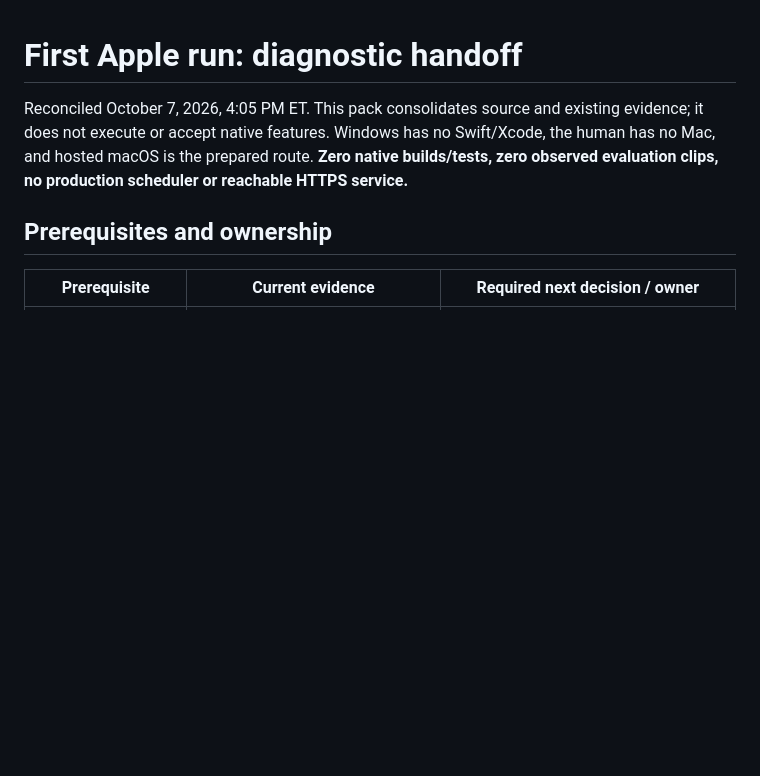
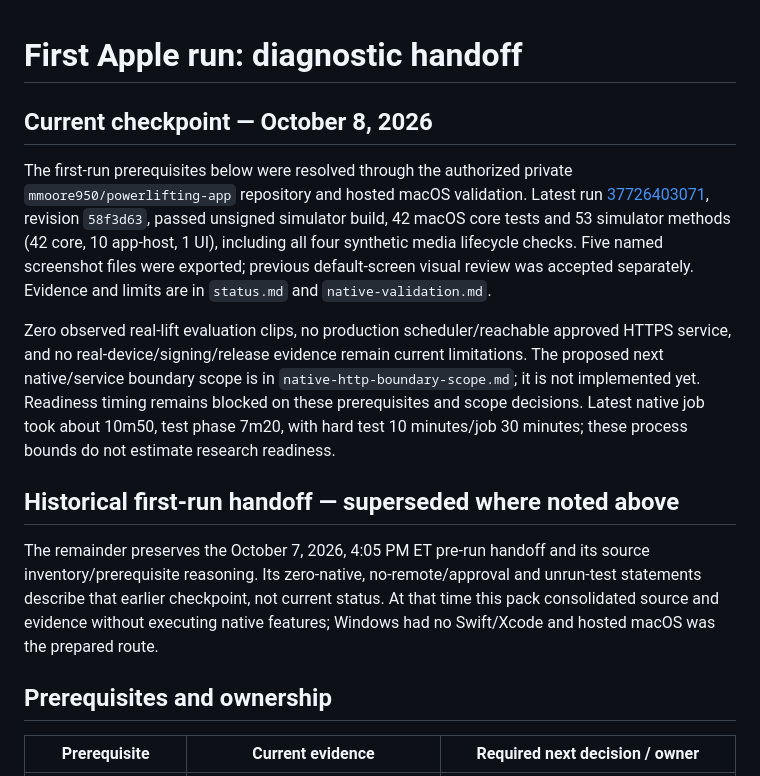
Before and after one commit to mmoore950/powerlifting-app, a Markdown page: docs/first-apple-run.md, the part around the change. Rendered like a GitHub page; blank space fills up the shorter version.

Commit message:
Scope native URLSession service contract validation

```diff
--- a/docs/first-apple-run.md
+++ b/docs/first-apple-run.md
@@ -1,6 +1,14 @@
 # First Apple run: diagnostic handoff
 
-Reconciled October 7, 2026, 4:05 PM ET. This pack consolidates source and existing evidence; it does not execute or accept native features. Windows has no Swift/Xcode, the human has no Mac, and hosted macOS is the prepared route. **Zero native builds/tests, zero observed evaluation clips, no production scheduler or reachable HTTPS service.**
+## Current checkpoint — October 8, 2026
+
+The first-run prerequisites below were resolved through the authorized private `mmoore950/powerlifting-app` repository and hosted macOS validation. Latest run [37726403071](https://github.com/mmoore950/powerlifting-app/actions/runs/37726403071), revision `58f3d63`, passed unsigned simulator build, 42 macOS core tests and 53 simulator methods (42 core, 10 app-host, 1 UI), including all four synthetic media lifecycle checks. Five named screenshot files were exported; previous default-screen visual review was accepted separately. Evidence and limits are in `status.md` and `native-validation.md`.
+
+Zero observed real-lift evaluation clips, no production scheduler/reachable approved HTTPS service, and no real-device/signing/release evidence remain current limitations. The proposed next native/service boundary scope is in `native-http-boundary-scope.md`; it is not implemented yet. Readiness timing remains blocked on these prerequisites and scope decisions. Latest native job took about 10m50, test phase 7m20, with hard test 10 minutes/job 30 minutes; these process bounds do not estimate research readiness.
+
+## Historical first-run handoff — superseded where noted above
+
+The remainder preserves the October 7, 2026, 4:05 PM ET pre-run handoff and its source inventory/prerequisite reasoning. Its zero-native, no-remote/approval and unrun-test statements describe that earlier checkpoint, not current status. At that time this pack consolidated source and evidence without executing native features; Windows had no Swift/Xcode and hosted macOS was the prepared route.
 
 ## Prerequisites and ownership
 
```
Also changed, not shown: docs/native-http-boundary-scope.md (added, +28 -0 lines), docs/status.md (+2 -0 lines).
